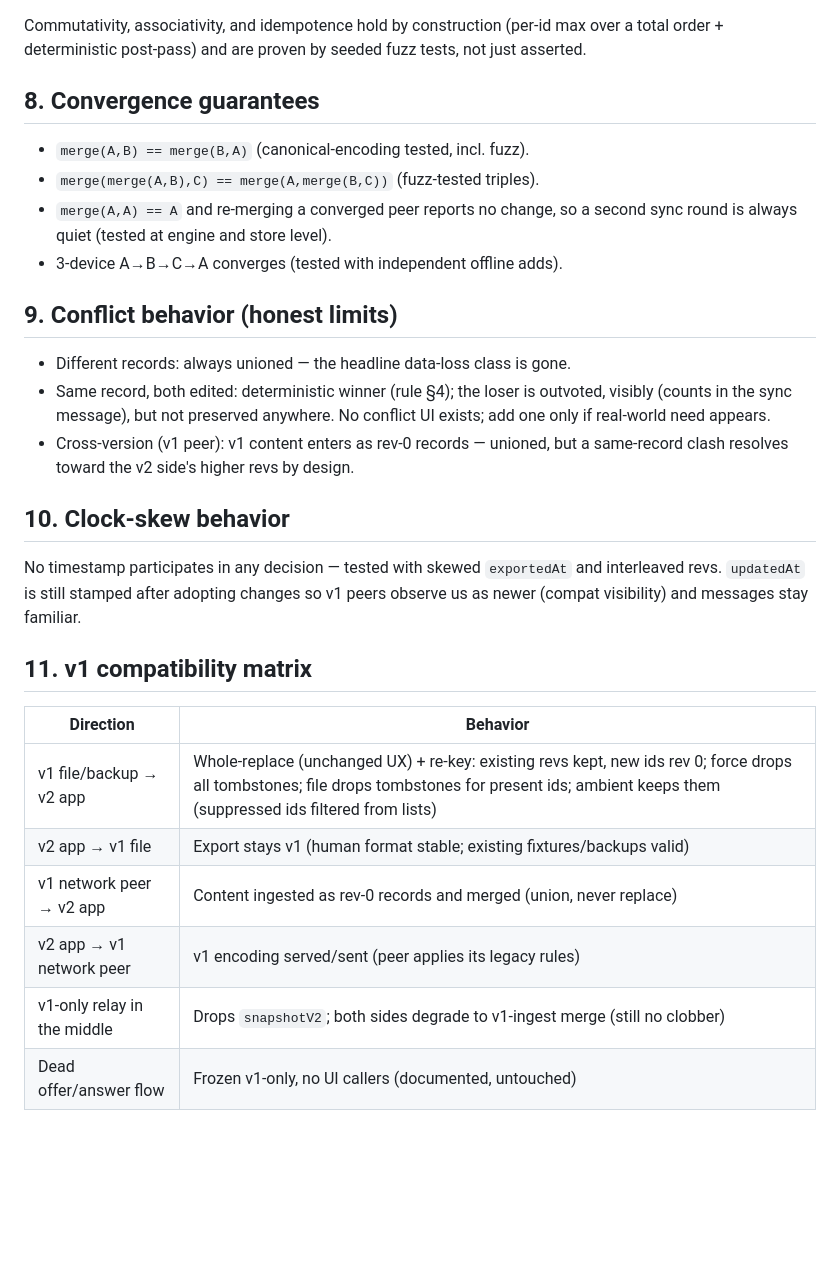
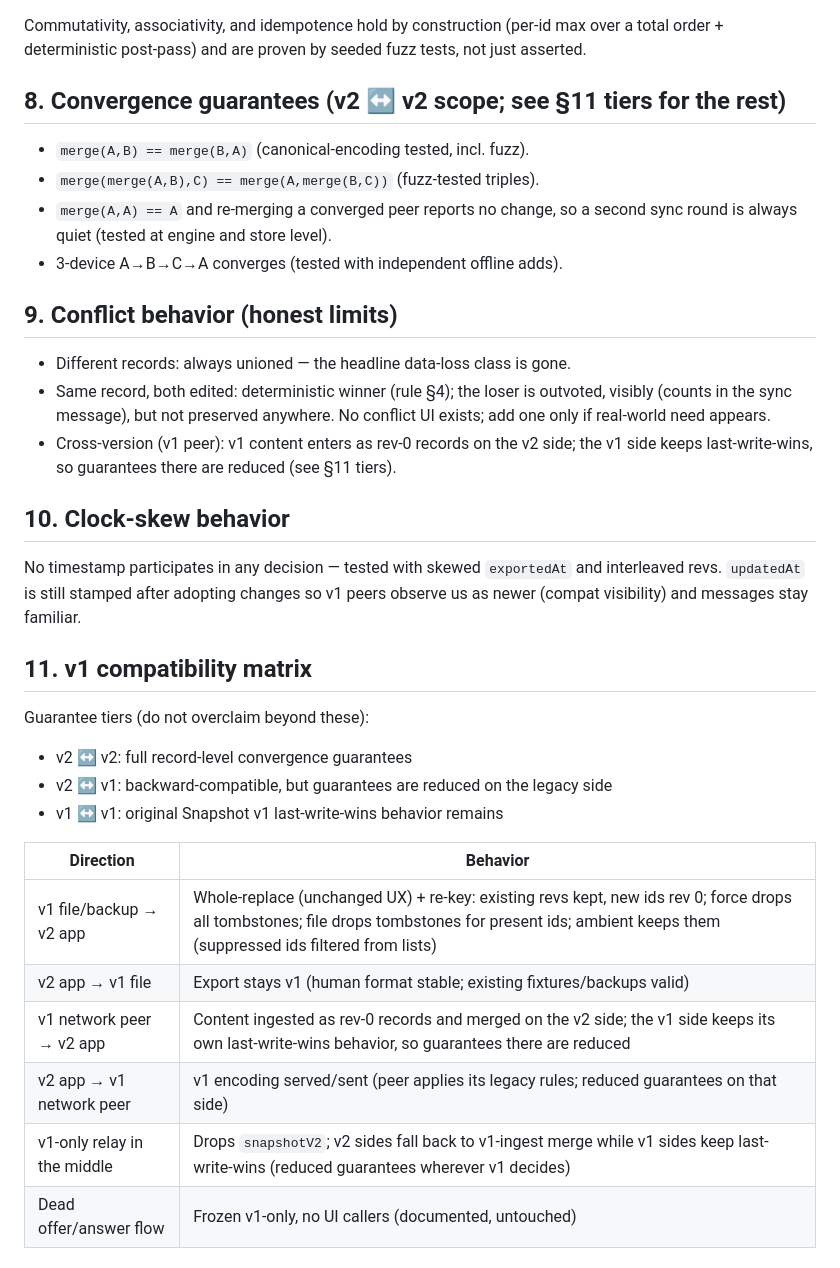
Before and after one commit to hitmanbinod/Dhadda, a Markdown page: docs/SYNC_V2.md, the part around the change. Drawn GitHub-style; blank space fills up the shorter version.

Commit message:
Phase 4: clarify sync guarantee tiers in docs
v2-v2 full convergence; v2-v1 backward-compatible with reduced legacy-side guarantees; v1-v1 last-write-wins remains. Documentation only, no code.

```diff
--- a/docs/SYNC_V2.md
+++ b/docs/SYNC_V2.md
@@ -102,7 +102,7 @@ Commutativity, associativity, and idempotence hold by construction (per-id
 max over a total order + deterministic post-pass) and are proven by seeded
 fuzz tests, not just asserted.
 
-## 8. Convergence guarantees
+## 8. Convergence guarantees (v2 ↔ v2 scope; see §11 tiers for the rest)
 
 - `merge(A,B) == merge(B,A)` (canonical-encoding tested, incl. fuzz).
 - `merge(merge(A,B),C) == merge(A,merge(B,C))` (fuzz-tested triples).
@@ -116,8 +116,9 @@ fuzz tests, not just asserted.
 - Same record, both edited: deterministic winner (rule §4); the loser is
   outvoted, visibly (counts in the sync message), but not preserved anywhere.
   No conflict UI exists; add one only if real-world need appears.
-- Cross-version (v1 peer): v1 content enters as rev-0 records — unioned, but
-  a same-record clash resolves toward the v2 side's higher revs by design.
+- Cross-version (v1 peer): v1 content enters as rev-0 records on the v2
+  side; the v1 side keeps last-write-wins, so guarantees there are reduced
+  (see §11 tiers).
 
 ## 10. Clock-skew behavior
 
@@ -127,13 +128,19 @@ v1 peers observe us as newer (compat visibility) and messages stay familiar.
 
 ## 11. v1 compatibility matrix
 
+Guarantee tiers (do not overclaim beyond these):
+
+- v2 ↔ v2: full record-level convergence guarantees
+- v2 ↔ v1: backward-compatible, but guarantees are reduced on the legacy side
+- v1 ↔ v1: original Snapshot v1 last-write-wins behavior remains
+
 | Direction | Behavior |
 |---|---|
 | v1 file/backup → v2 app | Whole-replace (unchanged UX) + re-key: existing revs kept, new ids rev 0; force drops all tombstones; file drops tombstones for present ids; ambient keeps them (suppressed ids filtered from lists) |
 | v2 app → v1 file | Export stays v1 (human format stable; existing fixtures/backups valid) |
-| v1 network peer → v2 app | Content ingested as rev-0 records and merged (union, never replace) |
-| v2 app → v1 network peer | v1 encoding served/sent (peer applies its legacy rules) |
-| v1-only relay in the middle | Drops `snapshotV2`; both sides degrade to v1-ingest merge (still no clobber) |
+| v1 network peer → v2 app | Content ingested as rev-0 records and merged on the v2 side; the v1 side keeps its own last-write-wins behavior, so guarantees there are reduced |
+| v2 app → v1 network peer | v1 encoding served/sent (peer applies its legacy rules; reduced guarantees on that side) |
+| v1-only relay in the middle | Drops `snapshotV2`; v2 sides fall back to v1-ingest merge while v1 sides keep last-write-wins (reduced guarantees wherever v1 decides) |
 | Dead offer/answer flow | Frozen v1-only, no UI callers (documented, untouched) |
 
 ## 12. Protocol / QR impact
```
